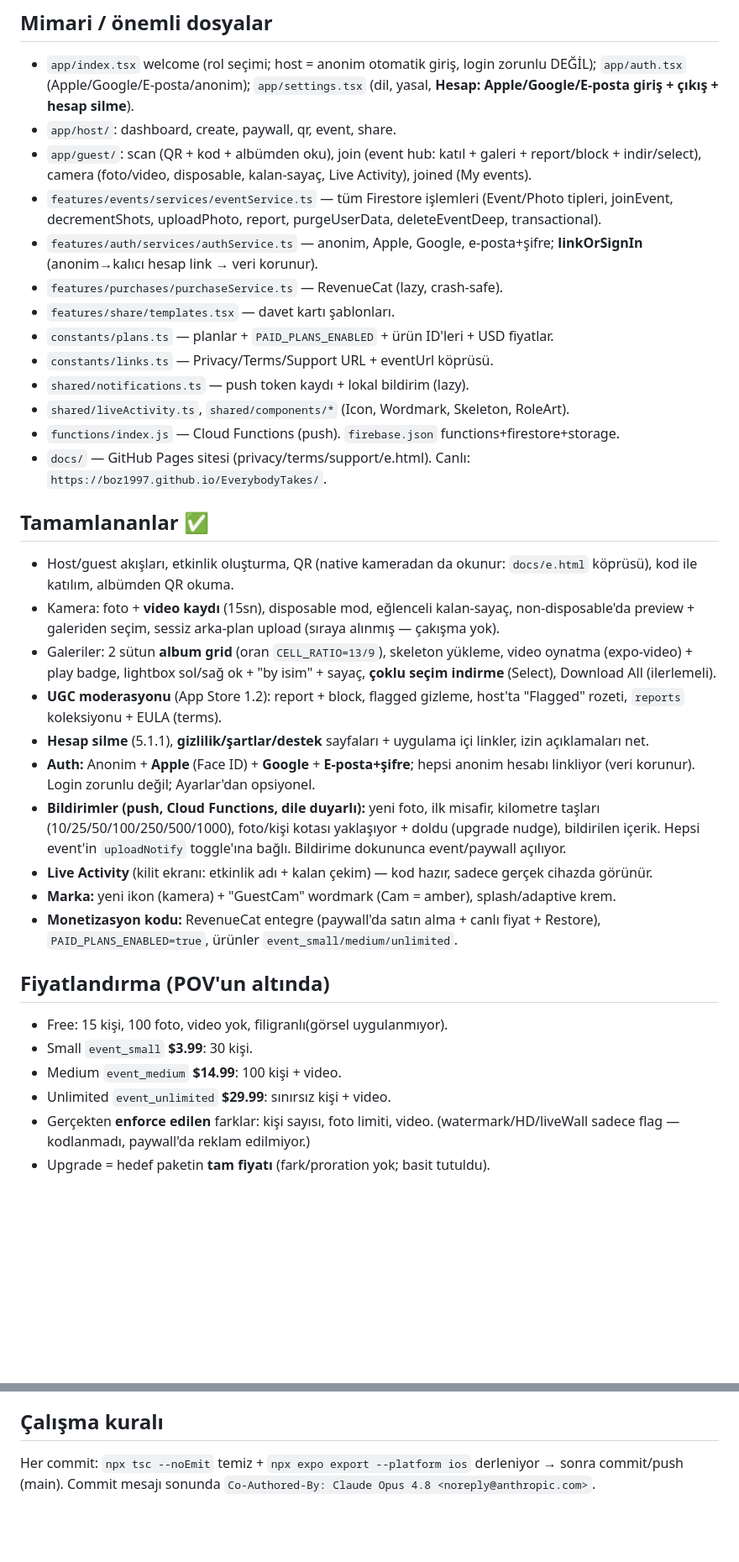
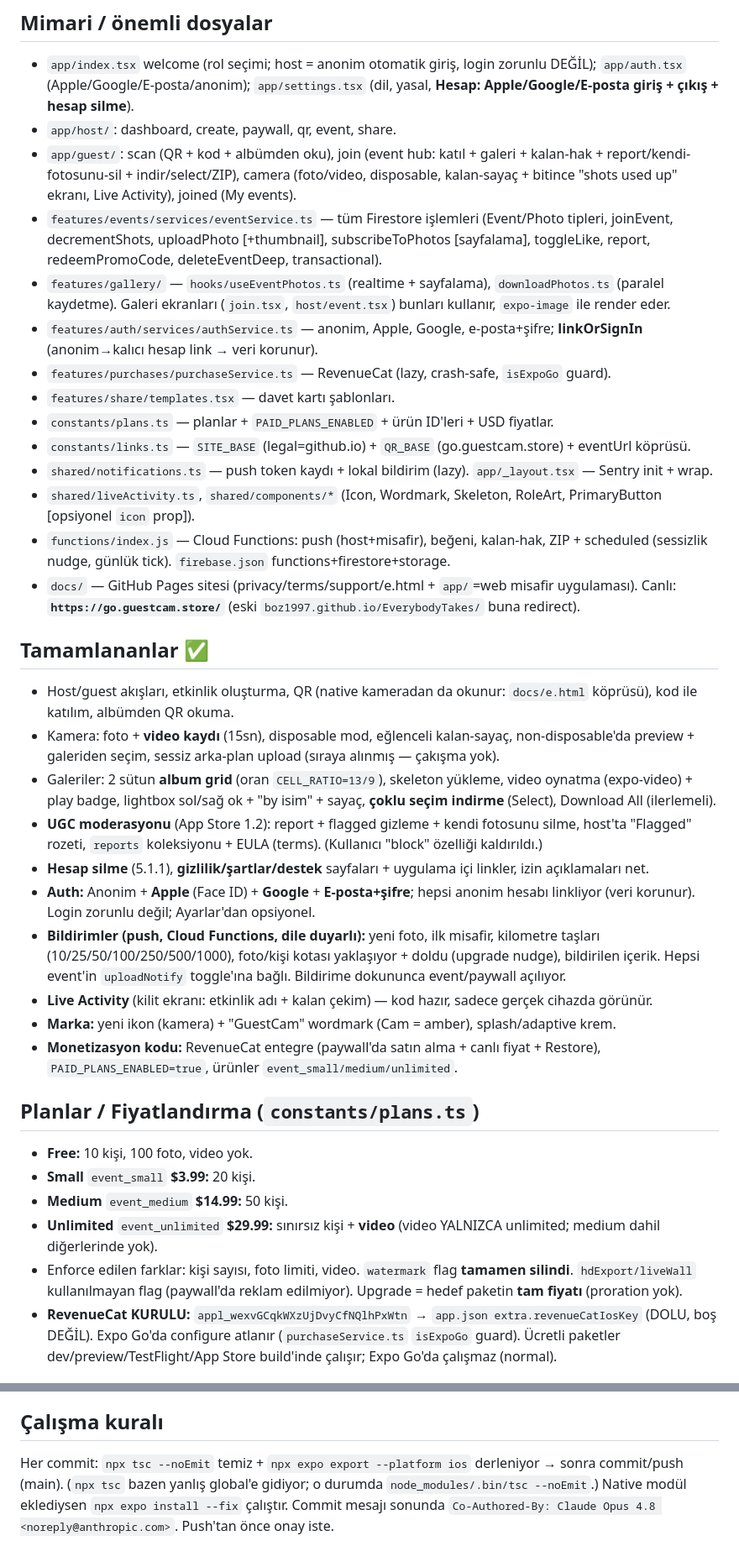
Before and after one commit to boz1997/EverybodyTakes, a Markdown page: CLAUDE.md, 2 parts joined by grey strips. Shown at 84% size. GitHub-like rendering; blank space fills up the shorter version.

```diff
--- a/CLAUDE.md
+++ b/CLAUDE.md
@@ -238,23 +250,24 @@ Expo SDK 56 (RN 0.85) · expo-router (typed routes) · Firebase v12 web SDK (Aut
 ## Mimari / önemli dosyalar
 - `app/index.tsx` welcome (rol seçimi; host = anonim otomatik giriş, login zorunlu DEĞİL); `app/auth.tsx` (Apple/Google/E-posta/anonim); `app/settings.tsx` (dil, yasal, **Hesap: Apple/Google/E-posta giriş + çıkış + hesap silme**).
 - `app/host/`: dashboard, create, paywall, qr, event, share.
-- `app/guest/`: scan (QR + kod + albümden oku), join (event hub: katıl + galeri + report/block + indir/select), camera (foto/video, disposable, kalan-sayaç, Live Activity), joined (My events).
-- `features/events/services/eventService.ts` — tüm Firestore işlemleri (Event/Photo tipleri, joinEvent, decrementShots, uploadPhoto, report, purgeUserData, deleteEventDeep, transactional).
+- `app/guest/`: scan (QR + kod + albümden oku), join (event hub: katıl + galeri + kalan-hak + report/kendi-fotosunu-sil + indir/select/ZIP), camera (foto/video, disposable, kalan-sayaç + bitince "shots used up" ekranı, Live Activity), joined (My events).
+- `features/events/services/eventService.ts` — tüm Firestore işlemleri (Event/Photo tipleri, joinEvent, decrementShots, uploadPhoto [+thumbnail], subscribeToPhotos [sayfalama], toggleLike, report, redeemPromoCode, deleteEventDeep, transactional).
+- `features/gallery/` — `hooks/useEventPhotos.ts` (realtime + sayfalama), `downloadPhotos.ts` (paralel kaydetme). Galeri ekranları (`join.tsx`, `host/event.tsx`) bunları kullanır, `expo-image` ile render eder.
 - `features/auth/services/authService.ts` — anonim, Apple, Google, e-posta+şifre; **linkOrSignIn** (anonim→kalıcı hesap link → veri korunur).
-- `features/purchases/purchaseService.ts` — RevenueCat (lazy, crash-safe).
+- `features/purchases/purchaseService.ts` — RevenueCat (lazy, crash-safe, `isExpoGo` guard).
 - `features/share/templates.tsx` — davet kartı şablonları.
 - `constants/plans.ts` — planlar + `PAID_PLANS_ENABLED` + ürün ID'leri + USD fiyatlar.
-- `constants/links.ts` — Privacy/Terms/Support URL + eventUrl köprüsü.
-- `shared/notifications.ts` — push token kaydı + lokal bildirim (lazy).
-- `shared/liveActivity.ts`, `shared/components/*` (Icon, Wordmark, Skeleton, RoleArt).
-- `functions/index.js` — Cloud Functions (push). `firebase.json` functions+firestore+storage.
-- `docs/` — GitHub Pages sitesi (privacy/terms/support/e.html). Canlı: `https://boz1997.github.io/EverybodyTakes/`.
+- `constants/links.ts` — `SITE_BASE` (legal=github.io) + `QR_BASE` (go.guestcam.store) + eventUrl köprüsü.
+- `shared/notifications.ts` — push token kaydı + lokal bildirim (lazy). `app/_layout.tsx` — Sentry init + wrap.
+- `shared/liveActivity.ts`, `shared/components/*` (Icon, Wordmark, Skeleton, RoleArt, PrimaryButton [opsiyonel `icon` prop]).
+- `functions/index.js` — Cloud Functions: push (host+misafir), beğeni, kalan-hak, ZIP + scheduled (sessizlik nudge, günlük tick). `firebase.json` functions+firestore+storage.
+- `docs/` — GitHub Pages sitesi (privacy/terms/support/e.html + `app/`=web misafir uygulaması). Canlı: **`https://go.guestcam.store/`** (eski `boz1997.github.io/EverybodyTakes/` buna redirect).
 
 ## Tamamlananlar ✅
 - Host/guest akışları, etkinlik oluşturma, QR (native kameradan da okunur: `docs/e.html` köprüsü), kod ile katılım, albümden QR okuma.
 - Kamera: foto + **video kaydı** (15sn), disposable mod, eğlenceli kalan-sayaç, non-disposable'da preview + galeriden seçim, sessiz arka-plan upload (sıraya alınmış — çakışma yok).
 - Galeriler: 2 sütun **album grid** (oran `CELL_RATIO=13/9`), skeleton yükleme, video oynatma (expo-video) + play badge, lightbox sol/sağ ok + "by isim" + sayaç, **çoklu seçim indirme** (Select), Download All (ilerlemeli).
-- **UGC moderasyonu** (App Store 1.2): report + block, flagged gizleme, host'ta "Flagged" rozeti, `reports` koleksiyonu + EULA (terms).
+- **UGC moderasyonu** (App Store 1.2): report + flagged gizleme + kendi fotosunu silme, host'ta "Flagged" rozeti, `reports` koleksiyonu + EULA (terms). (Kullanıcı "block" özelliği kaldırıldı.)
 - **Hesap silme** (5.1.1), **gizlilik/şartlar/destek** sayfaları + uygulama içi linkler, izin açıklamaları net.
 - **Auth:** Anonim + **Apple** (Face ID) + **Google** + **E-posta+şifre**; hepsi anonim hesabı linkliyor (veri korunur). Login zorunlu değil; Ayarlar'dan opsiyonel.
 - **Bildirimler (push, Cloud Functions, dile duyarlı):** yeni foto, ilk misafir, kilometre taşları (10/25/50/100/250/500/1000), foto/kişi kotası yaklaşıyor + doldu (upgrade nudge), bildirilen içerik. Hepsi event'in `uploadNotify` toggle'ına bağlı. Bildirime dokununca event/paywall açılıyor.
@@ -262,11 +275,11 @@ Expo SDK 56 (RN 0.85) · expo-router (typed routes) · Firebase v12 web SDK (Aut
 - **Marka:** yeni ikon (kamera) + "GuestCam" wordmark (Cam = amber), splash/adaptive krem.
 - **Monetizasyon kodu:** RevenueCat entegre (paywall'da satın alma + canlı fiyat + Restore), `PAID_PLANS_ENABLED=true`, ürünler `event_small/medium/unlimited`.
 
-## Fiyatlandırma (POV'un altında)
-- Free: 15 kişi, 100 foto, video yok, filigranlı(görsel uygulanmıyor).
-- Small `event_small` **$3.99**: 30 kişi.
-- Medium `event_medium` **$14.99**: 100 kişi + video.
-- Unlimited `event_unlimited` **$29.99**: sınırsız kişi + video.
-- Gerçekten **enforce edilen** farklar: kişi sayısı, foto limiti, video. (watermark/HD/liveWall sadece flag — kodlanmadı, paywall'da reklam edilmiyor.)
-- Upgrade = hedef paketin **tam fiyatı** (fark/proration yok; basit tutuldu).
+## Planlar / Fiyatlandırma (`constants/plans.ts`)
+- **Free:** 10 kişi, 100 foto, video yok.
+- **Small** `event_small` **$3.99:** 20 kişi.
+- **Medium** `event_medium` **$14.99:** 50 kişi.
+- **Unlimited** `event_unlimited` **$29.99:** sınırsız kişi + **video** (video YALNIZCA unlimited; medium dahil diğerlerinde yok).
+- Enforce edilen farklar: kişi sayısı, foto limiti, video. `watermark` flag **tamamen silindi**. `hdExport/liveWall` kullanılmayan flag (paywall'da reklam edilmiyor). Upgrade = hedef paketin **tam fiyatı** (proration yok).
+- **RevenueCat KURULU:** `appl_wexvGCqkWXzUjDvyCfNQlhPxWtn` → `app.json extra.revenueCatIosKey` (DOLU, boş DEĞİL). Expo Go'da configure atlanır (`purchaseService.ts` `isExpoGo` guard). Ücretli paketler dev/preview/TestFlight/App Store build'inde çalışır; Expo Go'da çalışmaz (normal).
 
@@ -294,4 +308,4 @@ Expo SDK 56 (RN 0.85) · expo-router (typed routes) · Firebase v12 web SDK (Aut
 - Firebase web API anahtarları public (gizli değil); `.env` + `eas.json env`'de. GitHub bir kez uyardı, sorun değil.
 
 ## Çalışma kuralı
-Her commit: `npx tsc --noEmit` temiz + `npx expo export --platform ios` derleniyor → sonra commit/push (main). Commit mesajı sonunda `Co-Authored-By: Claude Opus 4.8 <noreply@anthropic.com>`.
+Her commit: `npx tsc --noEmit` temiz + `npx expo export --platform ios` derleniyor → sonra commit/push (main). (`npx tsc` bazen yanlış global'e gidiyor; o durumda `node_modules/.bin/tsc --noEmit`.) Native modül eklediysen `npx expo install --fix` çalıştır. Commit mesajı sonunda `Co-Authored-By: Claude Opus 4.8 <noreply@anthropic.com>`. Push'tan önce onay iste.
```
Also changed, not shown: other parts of CLAUDE.md (+23 -10 lines).
